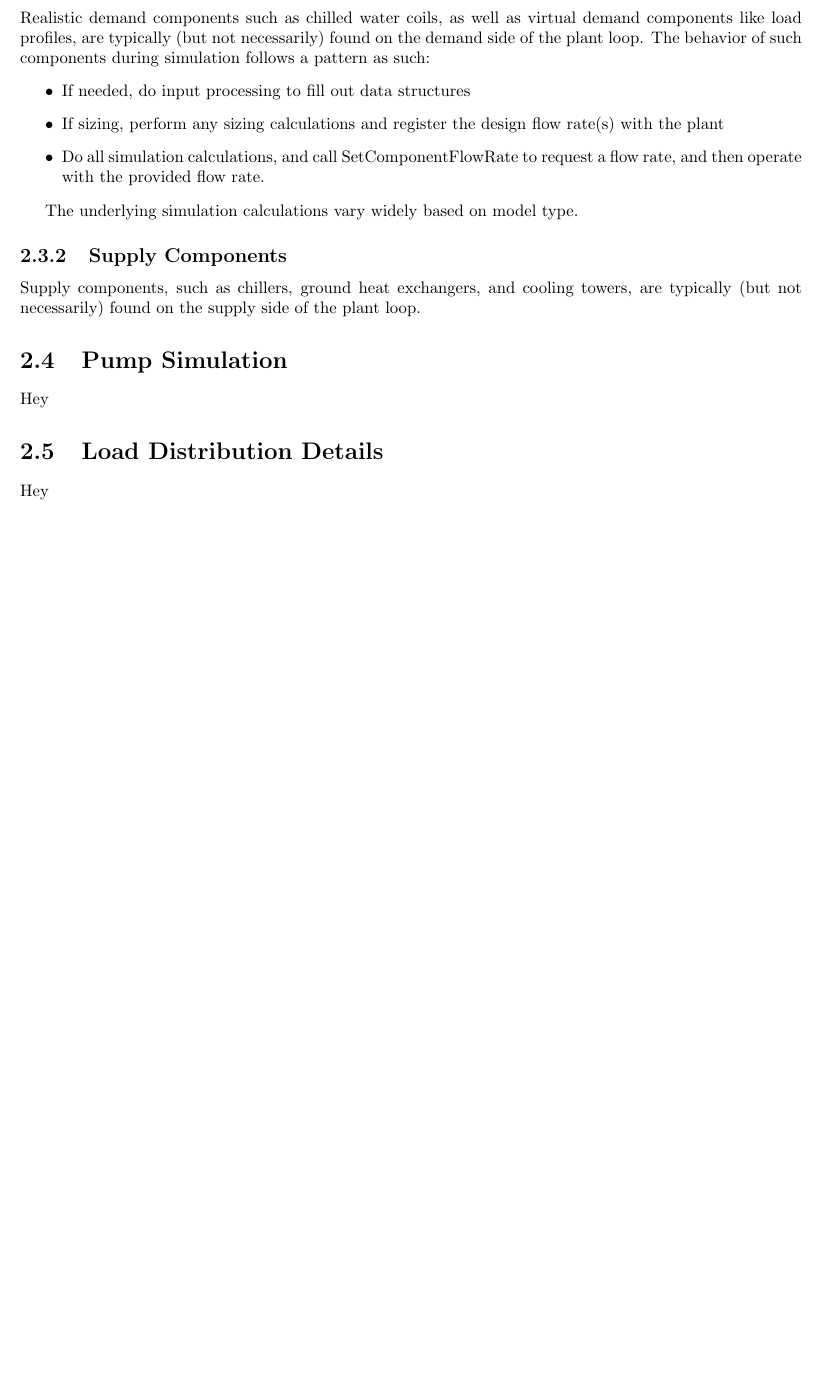
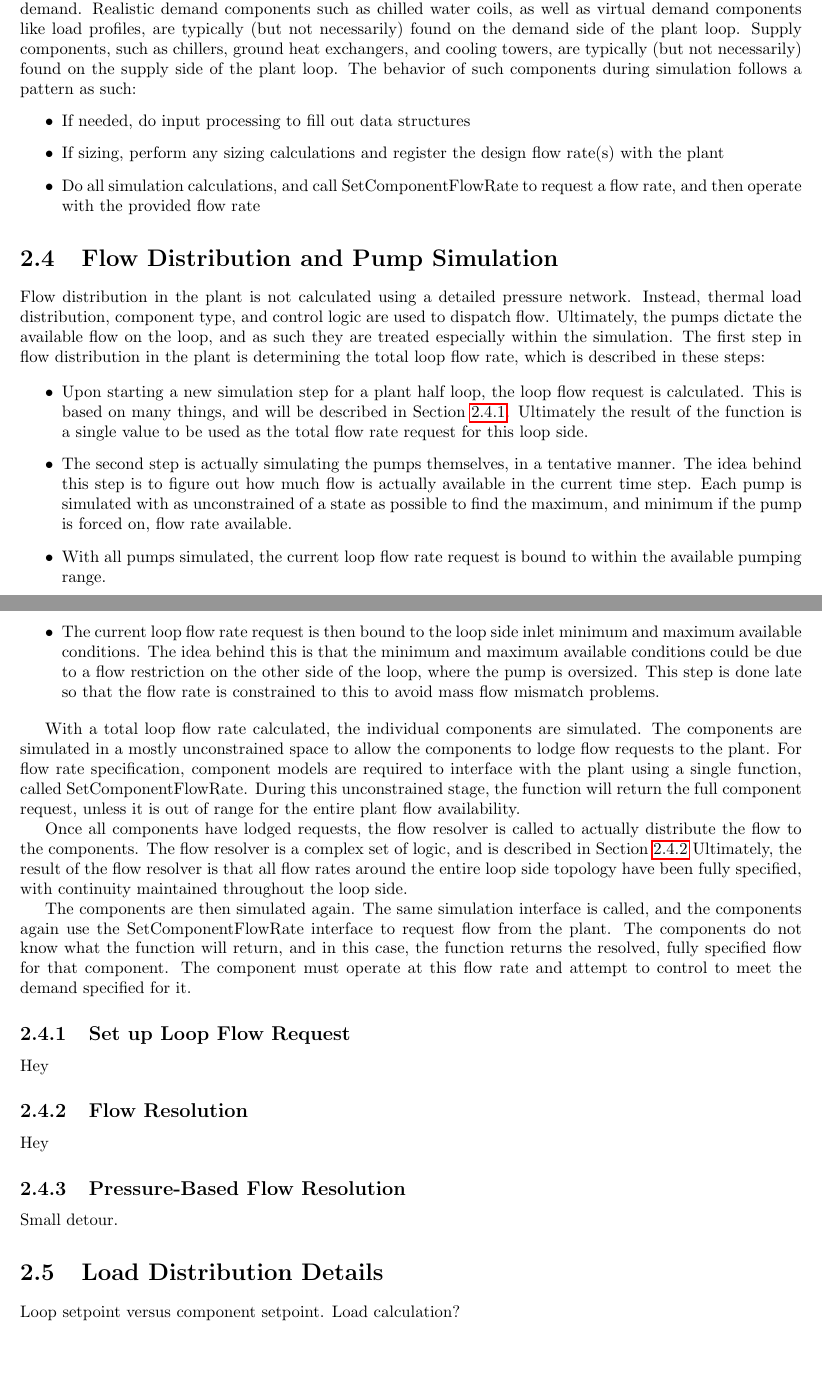
Before and after one commit to Myoldmopar/plant-pumping-overhaul, a LaTeX document (report/main.tex): part of page 5 of 21 before the commit and two parts of pages 5 and 6 of 22 after it, the two joined at a grey line, cut so that both start at the same text, the shorter picture padded with empty space. Compiled offline with pdfLaTeX.

Commit message:
Fleshing out flow resolution section

```diff
--- a/report/main.tex
+++ b/report/main.tex
@@ -118,25 +115,60 @@
     Realistic demand components such as chilled water coils, as well as virtual demand components like load profiles, are typically (but not necessarily) found on the demand side of the plant loop.
+    Supply components, such as chillers, ground heat exchangers, and cooling towers, are typically (but not necessarily) found on the supply side of the plant loop.
     The behavior of such components during simulation follows a pattern as such:
     \begin{itemize}
         \item If needed, do input processing to fill out data structures
         \item If sizing, perform any sizing calculations and register the design flow rate(s) with the plant
-          \item Do all simulation calculations, and call SetComponentFlowRate to request a flow rate, and then operate with the provided flow rate.
+        \item Do all simulation calculations, and call SetComponentFlowRate to request a flow rate, and then operate with the provided flow rate
     \end{itemize}
 
-        The underlying simulation calculations vary widely based on model type.
+    \section{Flow Distribution and Pump Simulation}\label{sec:modeling-flow}
 
-      \subsection{Supply Components}\label{subsec:modeling-component-supply}
+    Flow distribution in the plant is not calculated using a detailed pressure network.
+    Instead, thermal load distribution, component type, and control logic are used to dispatch flow.
+    Ultimately, the pumps dictate the available flow on the loop, and as such they are treated especially within the simulation.
+    The first step in flow distribution in the plant is determining the total loop flow rate, which is described in these steps:
 
-        Supply components, such as chillers, ground heat exchangers, and cooling towers, are typically (but not necessarily) found on the supply side of the plant loop.
+    \begin{itemize}
+        \item Upon starting a new simulation step for a plant half loop, the loop flow request is calculated.
+              This is based on many things, and will be described in Section~\ref{subsec:modeling-flow-request}.
+              Ultimately the result of the function is a single value to be used as the total flow rate request for this loop side.
+        \item The second step is actually simulating the pumps themselves, in a tentative manner.
+              The idea behind this step is to figure out how much flow is actually available in the current time step.
+              Each pump is simulated with as unconstrained of a state as possible to find the maximum, and minimum if the pump is forced on, flow rate available.
+        \item With all pumps simulated, the current loop flow rate request is bound to within the available pumping range.
+        \item The current loop flow rate request is then bound to the loop side inlet minimum and maximum available conditions.
+              The idea behind this is that the minimum and maximum available conditions could be due to a flow restriction on the other side of the loop, where the pump is oversized.
+              This step is done late so that the flow rate is constrained to this to avoid mass flow mismatch problems.
+    \end{itemize}
 
+    With a total loop flow rate calculated, the individual components are simulated.
+    The components are simulated in a mostly unconstrained space to allow the components to lodge flow requests to the plant.
+    For flow rate specification, component models are required to interface with the plant using a single function, called SetComponentFlowRate.
+    During this unconstrained stage, the function will return the full component request, unless it is out of range for the entire plant flow availability.
 
-    \section{Pump Simulation}\label{sec:modeling-pumps}
+    Once all components have lodged requests, the flow resolver is called to actually distribute the flow to the components.
+    The flow resolver is a complex set of logic, and is described in Section~\ref{subsec:modeling-flow-resolver}
+    Ultimately, the result of the flow resolver is that all flow rates around the entire loop side topology have been fully specified, with continuity maintained throughout the loop side.
 
+    The components are then simulated again.
+    The same simulation interface is called, and the components again use the SetComponentFlowRate interface to request flow from the plant.
+    The components do not know what the function will return, and in this case, the function returns the resolved, fully specified flow for that component.
+    The component must operate at this flow rate and attempt to control to meet the demand specified for it.
+
+        \subsection{Set up Loop Flow Request}\label{subsec:modeling-flow-request}
             Hey
+
+        \subsection{Flow Resolution}\label{subsec:modeling-flow-resolver}
+            Hey
+
+        \subsection{Pressure-Based Flow Resolution}\label{subsec:modeling-flow-pressure}
+            Small detour.
 
     \section{Load Distribution Details}\label{sec:modeling-dispatch}
 
-      Hey
+    Loop setpoint versus component setpoint.
+    Load calculation?
+
 
     \chapter{Current Results}\label{ch:current}
 
```
Also changed, not shown: report/main.tex (3 more changed lines). Lines whose indentation alone changed are shown as unchanged.
